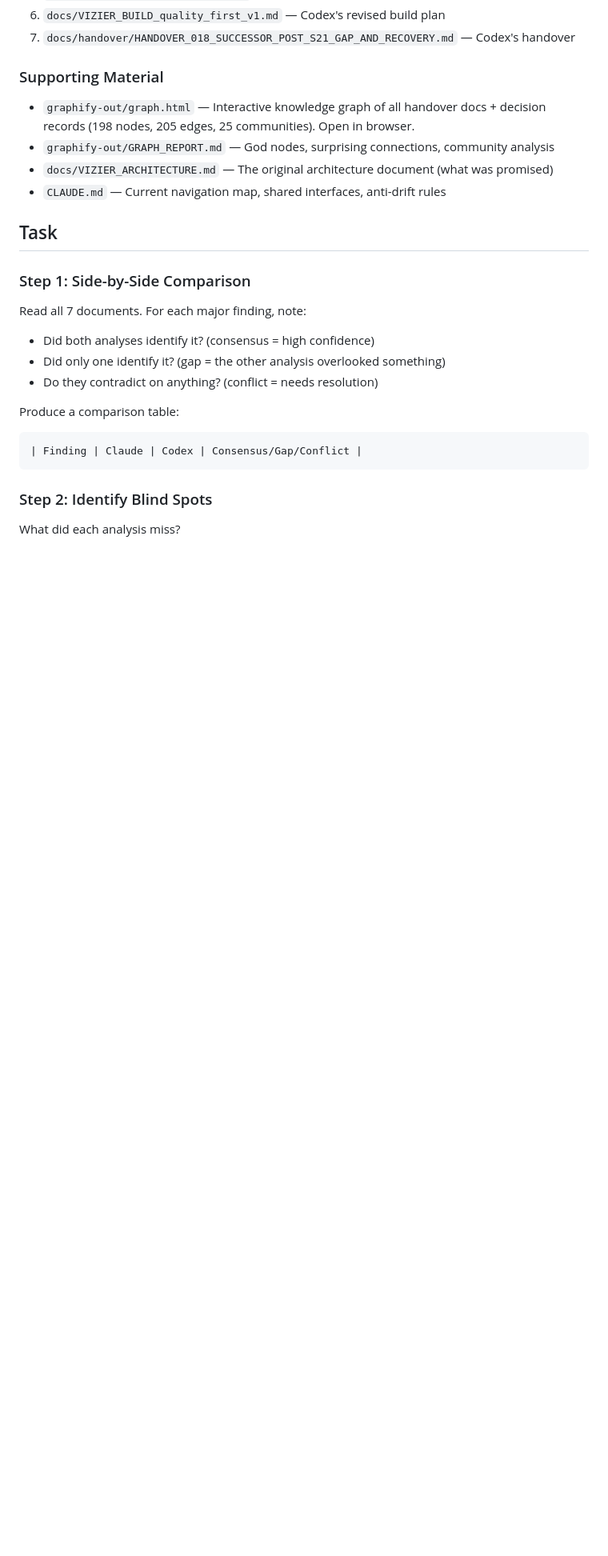
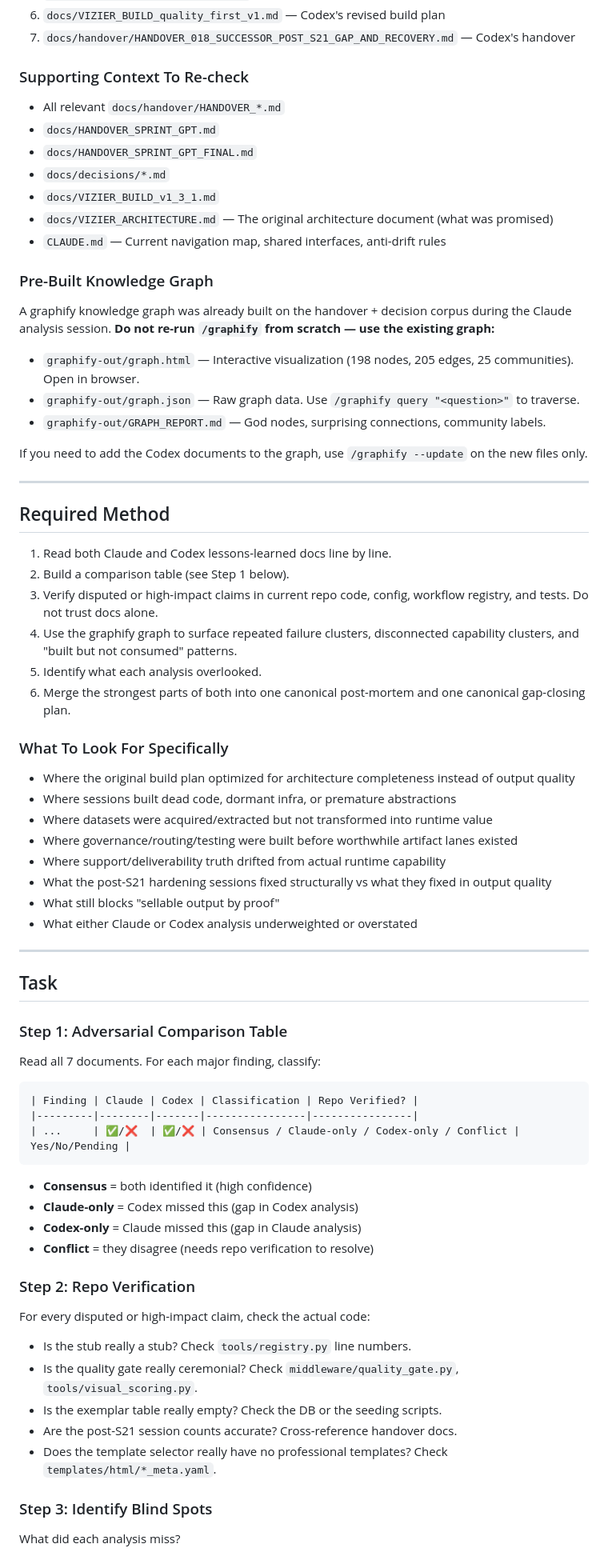
Before and after one commit to khayroul/vizier, a Markdown page: docs/handover/HANDOVER_019_SUCCESSOR_PROMPT.md, the part around one of its changes. Shown at 80% size. Rendered like a GitHub page; blank space fills up the shorter version.

````diff
--- a/docs/handover/HANDOVER_019_SUCCESSOR_PROMPT.md
+++ b/docs/handover/HANDOVER_019_SUCCESSOR_PROMPT.md
@@ -19,26 +27,71 @@ Your job is to read both, find what each caught that the other missed, and produ
 6. `docs/VIZIER_BUILD_quality_first_v1.md` — Codex's revised build plan
 7. `docs/handover/HANDOVER_018_SUCCESSOR_POST_S21_GAP_AND_RECOVERY.md` — Codex's handover
 
-### Supporting Material
-- `graphify-out/graph.html` — Interactive knowledge graph of all handover docs + decision records (198 nodes, 205 edges, 25 communities). Open in browser.
-- `graphify-out/GRAPH_REPORT.md` — God nodes, surprising connections, community analysis
+### Supporting Context To Re-check
+- All relevant `docs/handover/HANDOVER_*.md`
+- `docs/HANDOVER_SPRINT_GPT.md`
+- `docs/HANDOVER_SPRINT_GPT_FINAL.md`
+- `docs/decisions/*.md`
+- `docs/VIZIER_BUILD_v1_3_1.md`
 - `docs/VIZIER_ARCHITECTURE.md` — The original architecture document (what was promised)
 - `CLAUDE.md` — Current navigation map, shared interfaces, anti-drift rules
 
+### Pre-Built Knowledge Graph
+A graphify knowledge graph was already built on the handover + decision corpus during the Claude analysis session. **Do not re-run `/graphify` from scratch — use the existing graph:**
+- `graphify-out/graph.html` — Interactive visualization (198 nodes, 205 edges, 25 communities). Open in browser.
+- `graphify-out/graph.json` — Raw graph data. Use `/graphify query "<question>"` to traverse.
+- `graphify-out/GRAPH_REPORT.md` — God nodes, surprising connections, community labels.
+
+If you need to add the Codex documents to the graph, use `/graphify --update` on the new files only.
+
+---
+
+## Required Method
+
+1. Read both Claude and Codex lessons-learned docs line by line.
+2. Build a comparison table (see Step 1 below).
+3. Verify disputed or high-impact claims in current repo code, config, workflow registry, and tests. Do not trust docs alone.
+4. Use the graphify graph to surface repeated failure clusters, disconnected capability clusters, and "built but not consumed" patterns.
+5. Identify what each analysis overlooked.
+6. Merge the strongest parts of both into one canonical post-mortem and one canonical gap-closing plan.
+
+### What To Look For Specifically
+- Where the original build plan optimized for architecture completeness instead of output quality
+- Where sessions built dead code, dormant infra, or premature abstractions
+- Where datasets were acquired/extracted but not transformed into runtime value
+- Where governance/routing/testing were built before worthwhile artifact lanes existed
+- Where support/deliverability truth drifted from actual runtime capability
+- What the post-S21 hardening sessions fixed structurally vs what they fixed in output quality
+- What still blocks "sellable output by proof"
+- What either Claude or Codex analysis underweighted or overstated
+
+---
+
 ## Task
 
-### Step 1: Side-by-Side Comparison
-Read all 7 documents. For each major finding, note:
-- Did both analyses identify it? (consensus = high confidence)
-- Did only one identify it? (gap = the other analysis overlooked something)
-- Do they contradict on anything? (conflict = needs resolution)
+### Step 1: Adversarial Comparison Table
+Read all 7 documents. For each major finding, classify:
 
-Produce a comparison table:
 ```
-| Finding | Claude | Codex | Consensus/Gap/Conflict |
+| Finding | Claude | Codex | Classification | Repo Verified? |
+|---------|--------|-------|----------------|----------------|
+| ...     | ✅/❌  | ✅/❌ | Consensus / Claude-only / Codex-only / Conflict | Yes/No/Pending |
 ```
 
-### Step 2: Identify Blind Spots
+- **Consensus** = both identified it (high confidence)
+- **Claude-only** = Codex missed this (gap in Codex analysis)
+- **Codex-only** = Claude missed this (gap in Claude analysis)
+- **Conflict** = they disagree (needs repo verification to resolve)
+
+### Step 2: Repo Verification
+For every disputed or high-impact claim, check the actual code:
+- Is the stub really a stub? Check `tools/registry.py` line numbers.
+- Is the quality gate really ceremonial? Check `middleware/quality_gate.py`, `tools/visual_scoring.py`.
+- Is the exemplar table really empty? Check the DB or the seeding scripts.
+- Are the post-S21 session counts accurate? Cross-reference handover docs.
+- Does the template selector really have no professional templates? Check `templates/html/*_meta.yaml`.
+
+### Step 3: Identify Blind Spots
 What did each analysis miss?
 - Claude focused on: post-S21 session breakdown, graphify structural patterns, heuristics for future systems, template metadata schema
 - Codex focused on: (determine from reading)
````
Also changed, not shown: other parts of docs/handover/HANDOVER_019_SUCCESSOR_PROMPT.md (+110 -35 lines).
